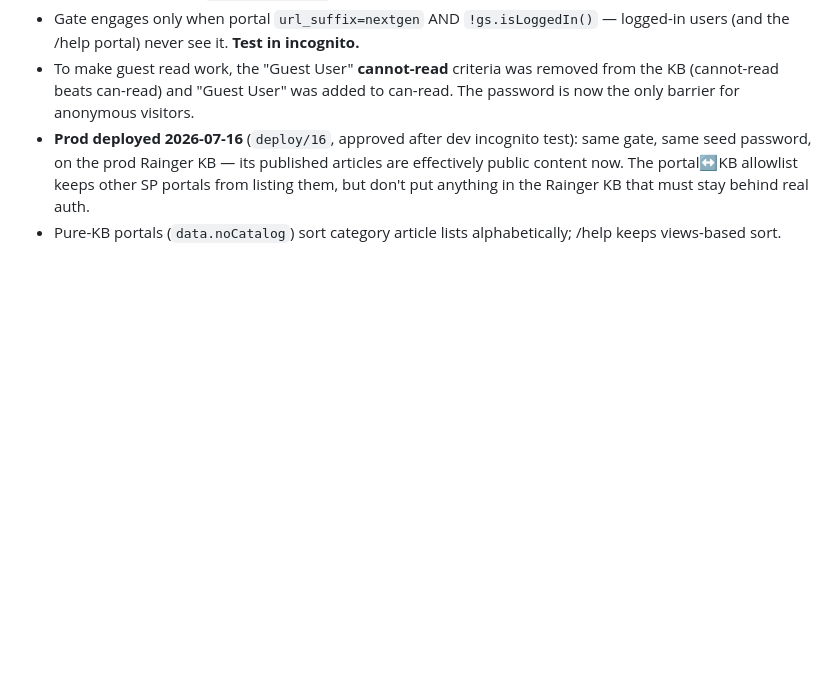
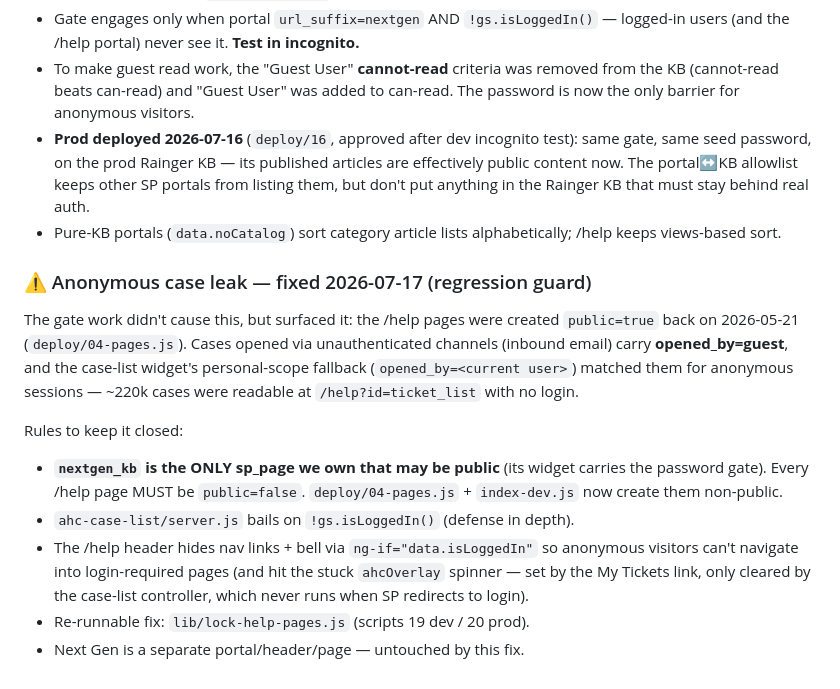
Before and after one commit to Aspira-Isaac/servicenow-serviceportal, a Markdown page: NOTES.md, the part around the change. Rendered like a GitHub page; blank space fills up the shorter version.

Commit message:
docs: NOTES — record anonymous case leak fix + non-public page rule
Co-Authored-By: Claude Fable 5 <noreply@anthropic.com>

```diff
--- a/NOTES.md
+++ b/NOTES.md
@@ -147,3 +147,24 @@ The case list widget (`ahc-case-list/client.js`) clears `$rootScope.ahcOverlay`
   that must stay behind real auth.
 - Pure-KB portals (`data.noCatalog`) sort category article lists
   alphabetically; /help keeps views-based sort.
+
+### ⚠ Anonymous case leak — fixed 2026-07-17 (regression guard)
+
+The gate work didn't cause this, but surfaced it: the /help pages were created
+`public=true` back on 2026-05-21 (`deploy/04-pages.js`). Cases opened via
+unauthenticated channels (inbound email) carry **opened_by=guest**, and the
+case-list widget's personal-scope fallback (`opened_by=<current user>`) matched
+them for anonymous sessions — ~220k cases were readable at
+`/help?id=ticket_list` with no login.
+
+Rules to keep it closed:
+- **`nextgen_kb` is the ONLY sp_page we own that may be public** (its widget
+  carries the password gate). Every /help page MUST be `public=false`.
+  `deploy/04-pages.js` + `index-dev.js` now create them non-public.
+- `ahc-case-list/server.js` bails on `!gs.isLoggedIn()` (defense in depth).
+- The /help header hides nav links + bell via `ng-if="data.isLoggedIn"` so
+  anonymous visitors can't navigate into login-required pages (and hit the
+  stuck `ahcOverlay` spinner — set by the My Tickets link, only cleared by the
+  case-list controller, which never runs when SP redirects to login).
+- Re-runnable fix: `lib/lock-help-pages.js` (scripts 19 dev / 20 prod).
+- Next Gen is a separate portal/header/page — untouched by this fix.
```
